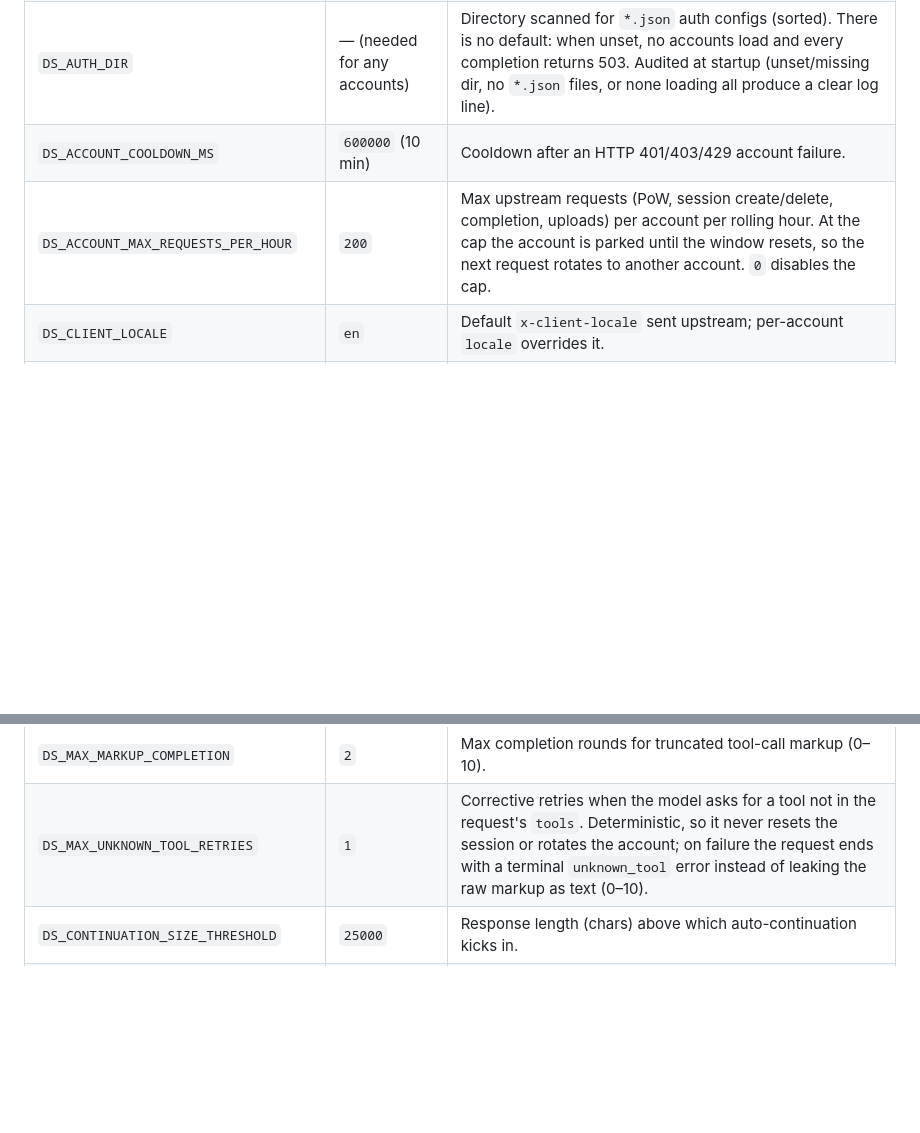
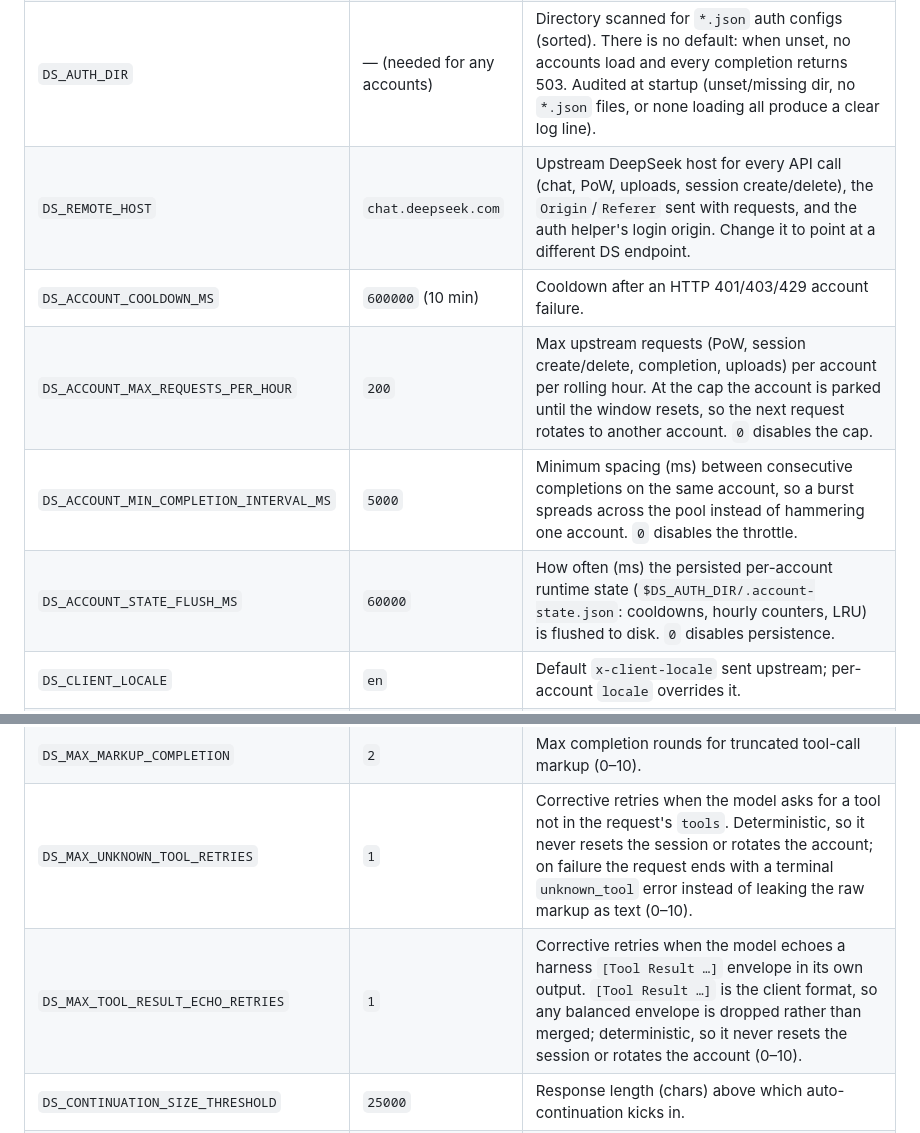
Before and after one commit to panprofit/ds-api-proxy, a Markdown page: README.md, 2 parts joined by grey strips. Rendered like a GitHub page; blank space fills up the shorter version.

Commit message:
docs(readme): document missing env vars in the env table
The env-var table lagged lib/config.js / .env.example:

  - DS_REMOTE_HOST was not documented anywhere, even though it changes
    the upstream host for every call (chat, PoW, uploads, sessions) and
    the Origin/Referer sent with them;
  - DS_ACCOUNT_MIN_COMPLETION_INTERVAL_MS and DS_ACCOUNT_STATE_FLUSH_MS
    were only mentioned in prose, not in the table;
  - DS_MAX_TOOL_RESULT_ECHO_RETRIES was added without a README entry.

Add all four (the new parity test covers .env.example, not the README).

```diff
--- a/README.md
+++ b/README.md
@@ -425,8 +425,11 @@ Limitations that bite pi specifically:
 | `PORT`                               | `9876`                      | HTTP listen port (1–65535).                                                                                                                                                                                                                                        |
 | `HOST`                               | `127.0.0.1`                 | HTTP listen host. **On a non-loopback bind with an empty `DS_ALLOWED_ORIGINS`, CORS denies all browser origins (anti-CSRF); set the allowlist to permit specific origins.**                                                                                        |
 | `DS_AUTH_DIR`                        | — (needed for any accounts) | Directory scanned for `*.json` auth configs (sorted). There is no default: when unset, no accounts load and every completion returns 503. Audited at startup (unset/missing dir, no `*.json` files, or none loading all produce a clear log line).                 |
+| `DS_REMOTE_HOST`                     | `chat.deepseek.com`         | Upstream DeepSeek host for every API call (chat, PoW, uploads, session create/delete), the `Origin`/`Referer` sent with requests, and the auth helper's login origin. Change it to point at a different DS endpoint.                                                |
 | `DS_ACCOUNT_COOLDOWN_MS`             | `600000` (10 min)           | Cooldown after an HTTP 401/403/429 account failure.                                                                                                                                                                                                                |
 | `DS_ACCOUNT_MAX_REQUESTS_PER_HOUR`   | `200`                       | Max upstream requests (PoW, session create/delete, completion, uploads) per account per rolling hour. At the cap the account is parked until the window resets, so the next request rotates to another account. `0` disables the cap.                              |
+| `DS_ACCOUNT_MIN_COMPLETION_INTERVAL_MS` | `5000`                    | Minimum spacing (ms) between consecutive completions on the same account, so a burst spreads across the pool instead of hammering one account. `0` disables the throttle.                                                                                            |
+| `DS_ACCOUNT_STATE_FLUSH_MS`          | `60000`                     | How often (ms) the persisted per-account runtime state (`$DS_AUTH_DIR/.account-state.json`: cooldowns, hourly counters, LRU) is flushed to disk. `0` disables persistence.                                                                                          |
 | `DS_CLIENT_LOCALE`                   | `en`                        | Default `x-client-locale` sent upstream; per-account `locale` overrides it.                                                                                                                                                                                        |
 | `DS_CLIENT_TIMEZONE_OFFSET`          | `0`                         | Default `x-client-timezone-offset` sent upstream; per-account `timezone_offset` overrides it.                                                                                                                                                                      |
 | `DS_MAX_CONCURRENT`                  | `24`                        | Max simultaneous in-flight completions.                                                                                                                                                                                                                            |
@@ -440,6 +443,7 @@ Limitations that bite pi specifically:
 | `DS_ACTION_PROMISE_MAX_CHARS`        | `600`                       | Max content length (chars) for the action-promise phase: a longer body is a real answer, not a promise to act.                                                                                                                                                     |
 | `DS_MAX_MARKUP_COMPLETION`           | `2`                         | Max completion rounds for truncated tool-call markup (0–10).                                                                                                                                                                                                       |
 | `DS_MAX_UNKNOWN_TOOL_RETRIES`        | `1`                         | Corrective retries when the model asks for a tool not in the request's `tools`. Deterministic, so it never resets the session or rotates the account; on failure the request ends with a terminal `unknown_tool` error instead of leaking the raw markup as text (0–10). |
+| `DS_MAX_TOOL_RESULT_ECHO_RETRIES`    | `1`                         | Corrective retries when the model echoes a harness `[Tool Result …]` envelope in its own output. `[Tool Result …]` is the client format, so any balanced envelope is dropped rather than merged; deterministic, so it never resets the session or rotates the account (0–10). |
 | `DS_CONTINUATION_SIZE_THRESHOLD`     | `25000`                     | Response length (chars) above which auto-continuation kicks in.                                                                                                                                                                                                    |
 | `DS_RECOVERY_RETRY_DELAY_MS`         | `500`                       | Base delay between recovery retries (scaled, capped at 3×).                                                                                                                                                                                                        |
 | `DS_MALFORMED_TOOL_CALL_COOLDOWN_MS` | `5000`                      | Cooldown after malformed tool-call markup (applied when the account is finally rotated).                                                                                                                                                                           |
```
